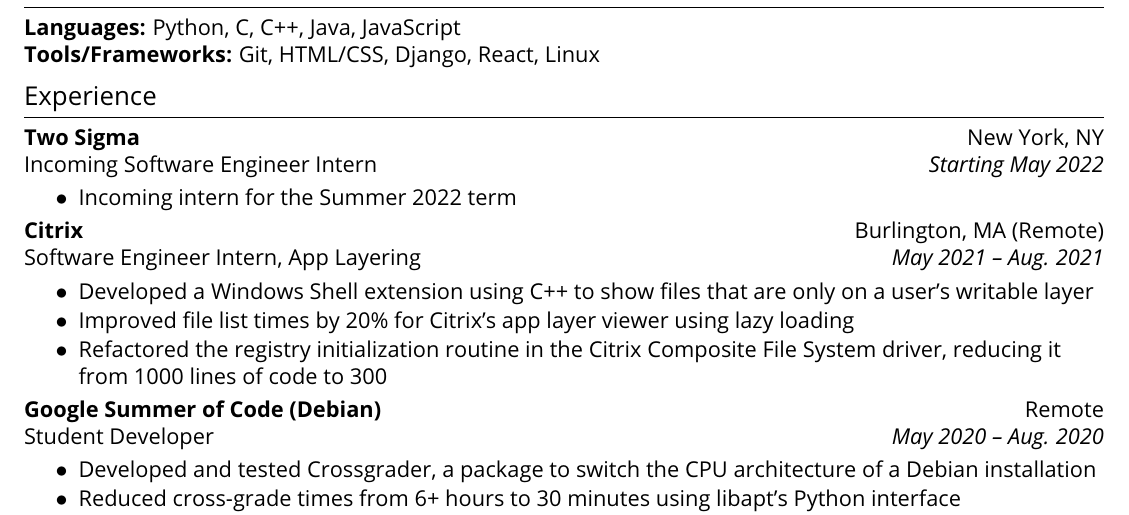
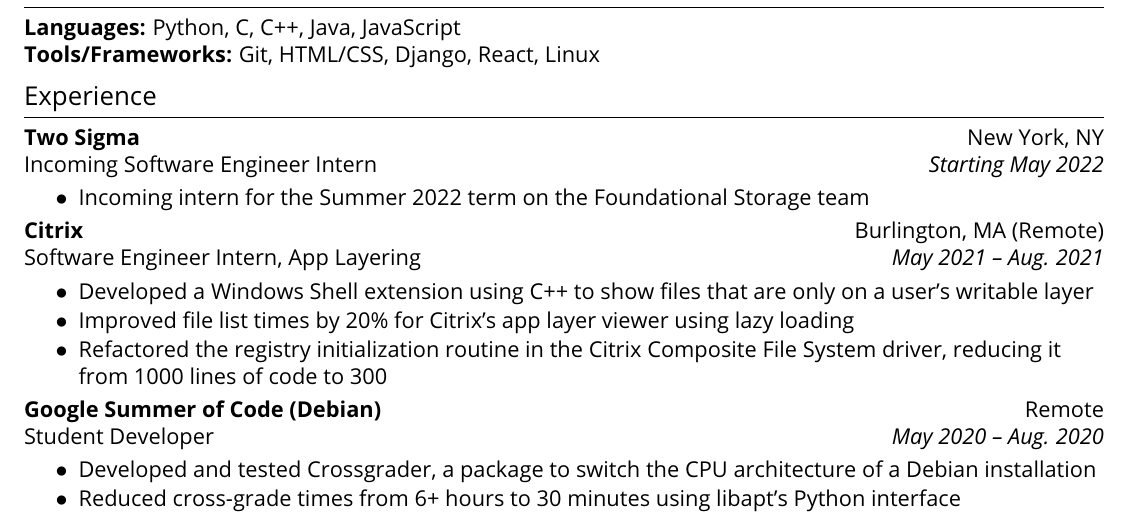
Before and after one commit to Exaphis/resume, a LaTeX document (main.tex): part of the page, cut so that both start at the same text. Compiled offline with pdfLaTeX.

Commit message:
Updates from Overleaf

```diff
--- a/main.tex
+++ b/main.tex
@@ -111,7 +111,7 @@
 Incoming Software Engineer Intern \hfill \textit{Starting May 2022}
 
 \resumeItemListStart
-	\item Incoming intern for the Summer 2022 term
+	\item Incoming intern for the Summer 2022 term on the Foundational Storage team
 \resumeItemListEnd
 
 \textbf{Citrix} \hfill Burlington, MA (Remote)
```
